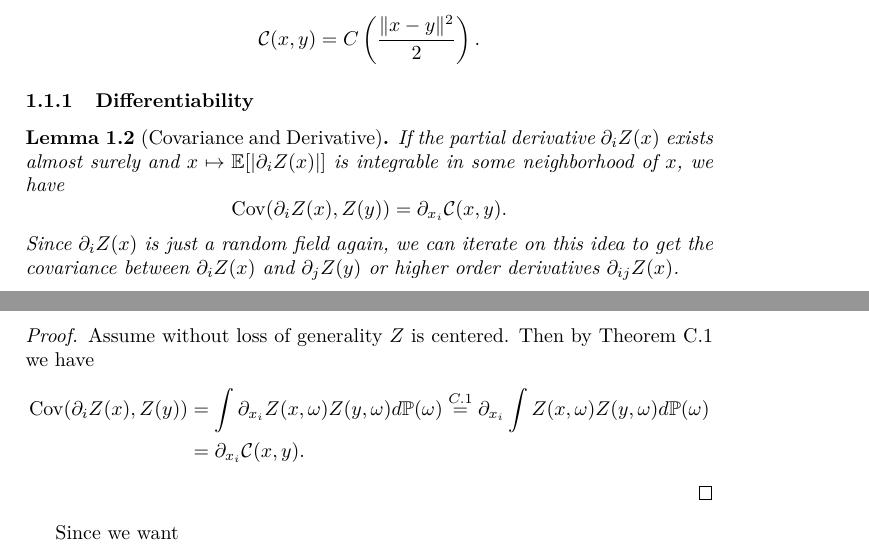
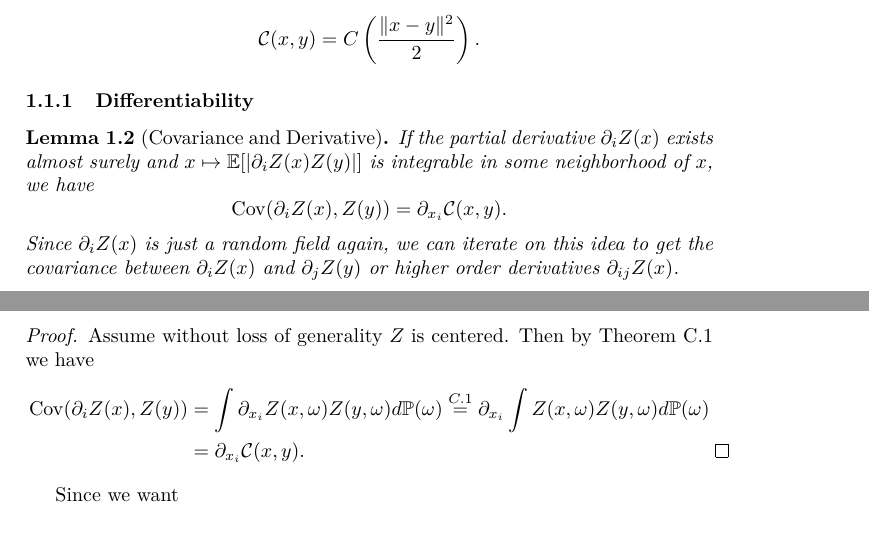
Before and after one commit to FelixBenning/critical-points-gaussian-rf, a LaTeX paper (ms.tex, which reads sections/counting_critical_points.tex): two parts of pages 1 and 2 of 19, joined at a grey line, cut so that both start at the same text. Compiled offline with pdfLaTeX.

Commit message:
more details

```diff
--- a/sections/counting_critical_points.tex
+++ b/sections/counting_critical_points.tex
@@ -36,7 +36,7 @@
 \begin{lemma}[Covariance and Derivative]
 	\label{lem: covariance of derivative}
 	If the partial derivative \(\partial_i\rf(x)\) exists almost surely and
-	\(x\mapsto\E[|\partial_i\rf(x)|]\) is integrable in some neighborhood of
+	\(x\mapsto\E[|\partial_i\rf(x)\rf(y)|]\) is integrable in some neighborhood of
 	\(x\), we have
 	\begin{equation*}
 		\Cov(\partial_i\rf(x), \rf(y)) = \partial_{x_i} \C(x,y).
@@ -48,12 +48,13 @@
 \begin{proof}
 	Assume without loss of generality \(Z\) is centered. Then by
 	Theorem~\ref{thm: swap integration and differentiation} we have
-	\[\begin{aligned}
+	\begin{align*}
 		\Cov(\partial_i \rf(x), \rf(y))
 		&= \int \partial_{x_i}\rf(x,\omega) \rf(y,\omega) d\Pr(\omega)
 		\overset{\ref{thm: swap integration and differentiation}}= \partial_{x_i} \int \rf(x,\omega) \rf(y,\omega) d\Pr(\omega)\\
 		&= \partial_{x_i} \C(x,y).
-	\end{aligned}\]
+		\qedhere
+	\end{align*}
 \end{proof}
 Since we want
 \[
```
